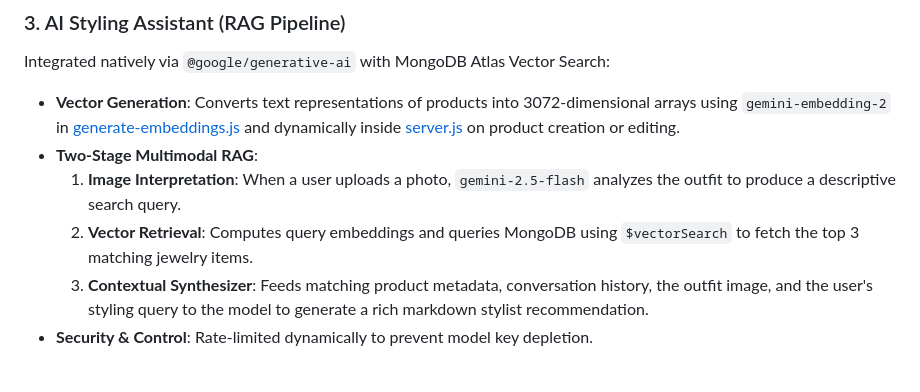
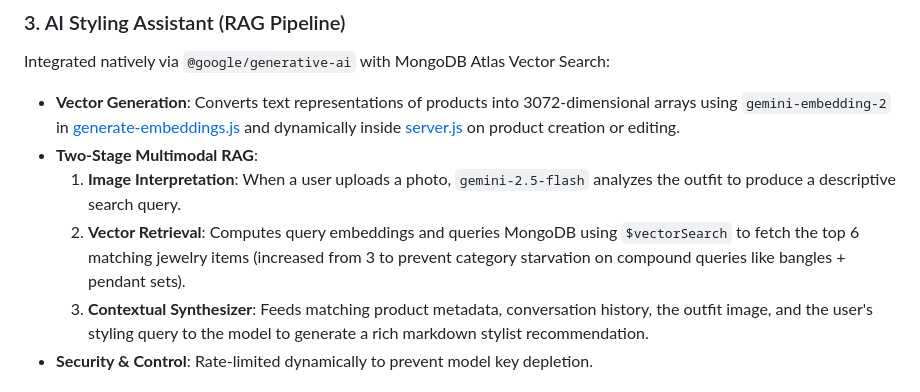
Before and after one commit to Sehejvir-Singh24/THE-ZEWAR-BOUITQUE, a Markdown page: CODEBASE_EXPLAINER.md, the part around the change. Rendered like a GitHub page.

```diff
--- a/CODEBASE_EXPLAINER.md
+++ b/CODEBASE_EXPLAINER.md
@@ -56,7 +56,7 @@ Integrated natively via `@google/generative-ai` with MongoDB Atlas Vector Search
 * **Vector Generation**: Converts text representations of products into 3072-dimensional arrays using `gemini-embedding-2` in [generate-embeddings.js](file:///D:/projects/zewar-boutique/generate-embeddings.js) and dynamically inside [server.js](file:///D:/projects/zewar-boutique/server.js#L110-L136) on product creation or editing.
 * **Two-Stage Multimodal RAG**:
   1. **Image Interpretation**: When a user uploads a photo, `gemini-2.5-flash` analyzes the outfit to produce a descriptive search query.
-  2. **Vector Retrieval**: Computes query embeddings and queries MongoDB using `$vectorSearch` to fetch the top 3 matching jewelry items.
+  2. **Vector Retrieval**: Computes query embeddings and queries MongoDB using `$vectorSearch` to fetch the top 6 matching jewelry items (increased from 3 to prevent category starvation on compound queries like bangles + pendant sets).
   3. **Contextual Synthesizer**: Feeds matching product metadata, conversation history, the outfit image, and the user's styling query to the model to generate a rich markdown stylist recommendation.
 * **Security & Control**: Rate-limited dynamically to prevent model key depletion.
 
```
Also changed, not shown: CHANGES_AND_LEARNINGS.md (+5 -0 lines).
